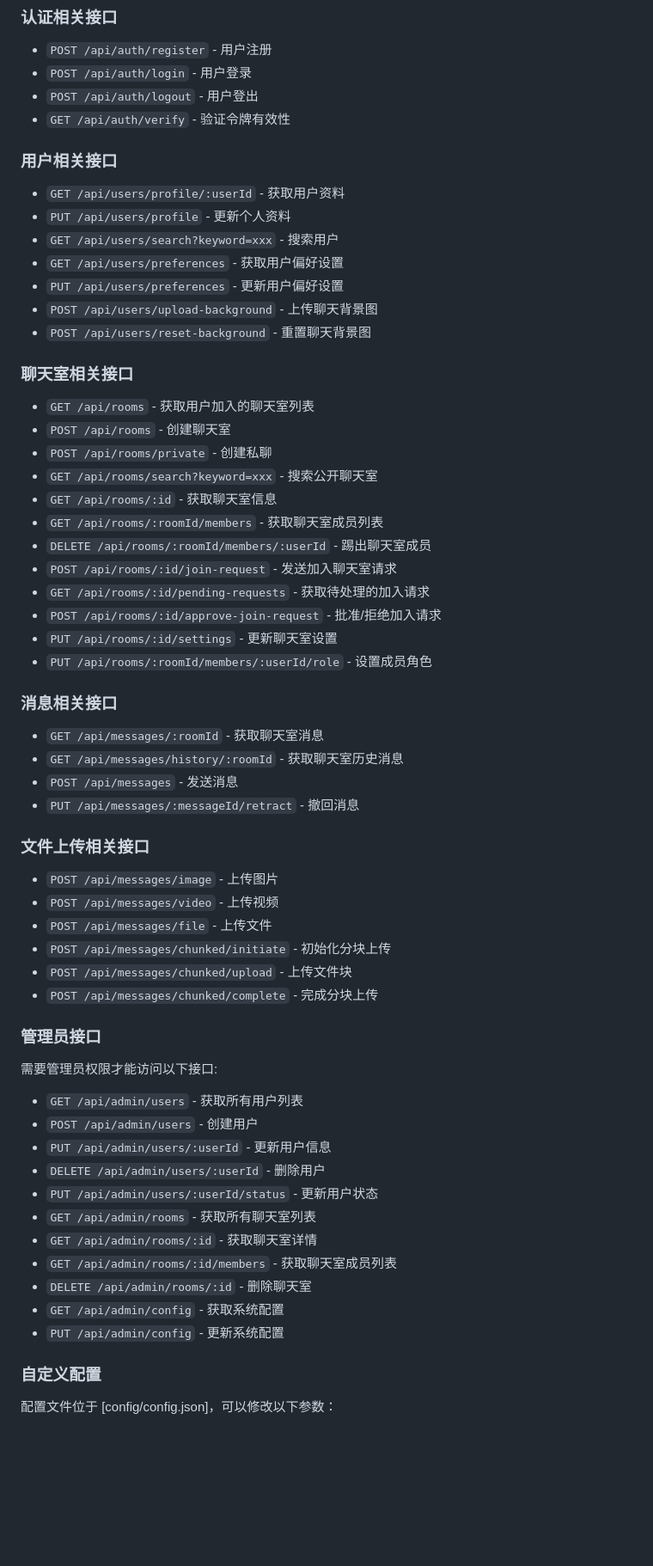
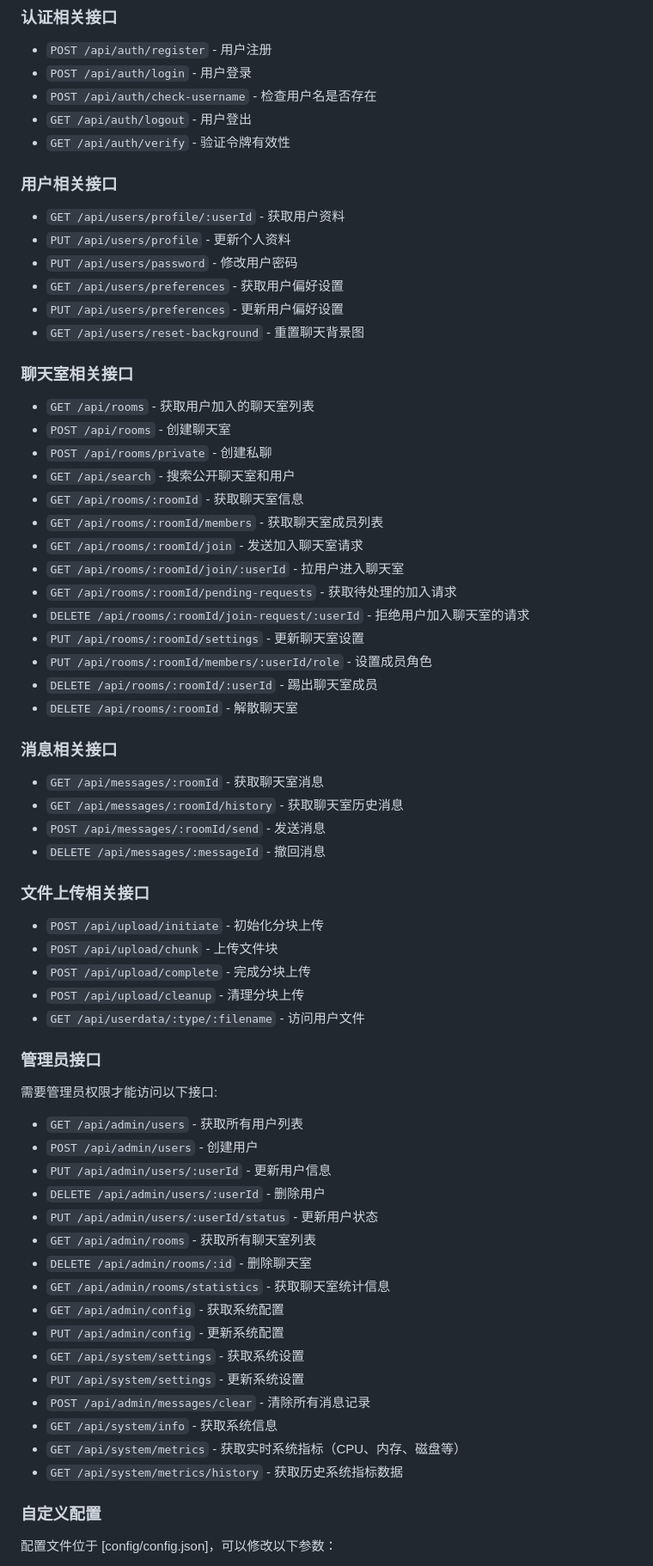
Before and after one commit to venti1112/VentiChat, a Markdown page: README.md, the part around one of its changes. Shown at 86% size. Drawn GitHub-style; blank space fills up the shorter version.

Commit message:
更新API文档

```diff
--- a/README.md
+++ b/README.md
@@ -300,49 +300,50 @@
 
 - `POST /api/auth/register` - 用户注册
 - `POST /api/auth/login` - 用户登录
-- `POST /api/auth/logout` - 用户登出
+- `POST /api/auth/check-username` - 检查用户名是否存在
+- `GET /api/auth/logout` - 用户登出
 - `GET /api/auth/verify` - 验证令牌有效性
 
 ### 用户相关接口
 
 - `GET /api/users/profile/:userId` - 获取用户资料
 - `PUT /api/users/profile` - 更新个人资料
-- `GET /api/users/search?keyword=xxx` - 搜索用户
+- `PUT /api/users/password` - 修改用户密码
 - `GET /api/users/preferences` - 获取用户偏好设置
 - `PUT /api/users/preferences` - 更新用户偏好设置
-- `POST /api/users/upload-background` - 上传聊天背景图
-- `POST /api/users/reset-background` - 重置聊天背景图
+- `GET /api/users/reset-background` - 重置聊天背景图
 
 ### 聊天室相关接口
 
 - `GET /api/rooms` - 获取用户加入的聊天室列表
 - `POST /api/rooms` - 创建聊天室
 - `POST /api/rooms/private` - 创建私聊
-- `GET /api/rooms/search?keyword=xxx` - 搜索公开聊天室
-- `GET /api/rooms/:id` - 获取聊天室信息
+- `GET /api/search` - 搜索公开聊天室和用户
+- `GET /api/rooms/:roomId` - 获取聊天室信息
 - `GET /api/rooms/:roomId/members` - 获取聊天室成员列表
-- `DELETE /api/rooms/:roomId/members/:userId` - 踢出聊天室成员
-- `POST /api/rooms/:id/join-request` - 发送加入聊天室请求
-- `GET /api/rooms/:id/pending-requests` - 获取待处理的加入请求
-- `POST /api/rooms/:id/approve-join-request` - 批准/拒绝加入请求
-- `PUT /api/rooms/:id/settings` - 更新聊天室设置
+- `GET /api/rooms/:roomId/join` - 发送加入聊天室请求
+- `GET /api/rooms/:roomId/join/:userId` - 拉用户进入聊天室
+- `GET /api/rooms/:roomId/pending-requests` - 获取待处理的加入请求
+- `DELETE /api/rooms/:roomId/join-request/:userId` - 拒绝用户加入聊天室的请求
+- `PUT /api/rooms/:roomId/settings` - 更新聊天室设置
 - `PUT /api/rooms/:roomId/members/:userId/role` - 设置成员角色
+- `DELETE /api/rooms/:roomId/:userId` - 踢出聊天室成员
+- `DELETE /api/rooms/:roomId` - 解散聊天室
 
 ### 消息相关接口
 
 - `GET /api/messages/:roomId` - 获取聊天室消息
-- `GET /api/messages/history/:roomId` - 获取聊天室历史消息
-- `POST /api/messages` - 发送消息
-- `PUT /api/messages/:messageId/retract` - 撤回消息
+- `GET /api/messages/:roomId/history` - 获取聊天室历史消息
+- `POST /api/messages/:roomId/send` - 发送消息
+- `DELETE /api/messages/:messageId` - 撤回消息
 
 ### 文件上传相关接口
 
-- `POST /api/messages/image` - 上传图片
-- `POST /api/messages/video` - 上传视频
-- `POST /api/messages/file` - 上传文件
-- `POST /api/messages/chunked/initiate` - 初始化分块上传
-- `POST /api/messages/chunked/upload` - 上传文件块
-- `POST /api/messages/chunked/complete` - 完成分块上传
+- `POST /api/upload/initiate` - 初始化分块上传
+- `POST /api/upload/chunk` - 上传文件块
+- `POST /api/upload/complete` - 完成分块上传
+- `POST /api/upload/cleanup` - 清理分块上传
+- `GET /api/userdata/:type/:filename` - 访问用户文件
 
 ### 管理员接口
 
@@ -354,11 +355,16 @@
 - `DELETE /api/admin/users/:userId` - 删除用户
 - `PUT /api/admin/users/:userId/status` - 更新用户状态
 - `GET /api/admin/rooms` - 获取所有聊天室列表
-- `GET /api/admin/rooms/:id` - 获取聊天室详情
-- `GET /api/admin/rooms/:id/members` - 获取聊天室成员列表
 - `DELETE /api/admin/rooms/:id` - 删除聊天室
+- `GET /api/admin/rooms/statistics` - 获取聊天室统计信息
 - `GET /api/admin/config` - 获取系统配置
 - `PUT /api/admin/config` - 更新系统配置
+- `GET /api/system/settings` - 获取系统设置
+- `PUT /api/system/settings` - 更新系统设置
+- `POST /api/admin/messages/clear` - 清除所有消息记录
+- `GET /api/system/info` - 获取系统信息
+- `GET /api/system/metrics` - 获取实时系统指标（CPU、内存、磁盘等）
+- `GET /api/system/metrics/history` - 获取历史系统指标数据
 
 ### 自定义配置
 
```
Also changed, not shown: other parts of README.md (+0 -8 lines).
